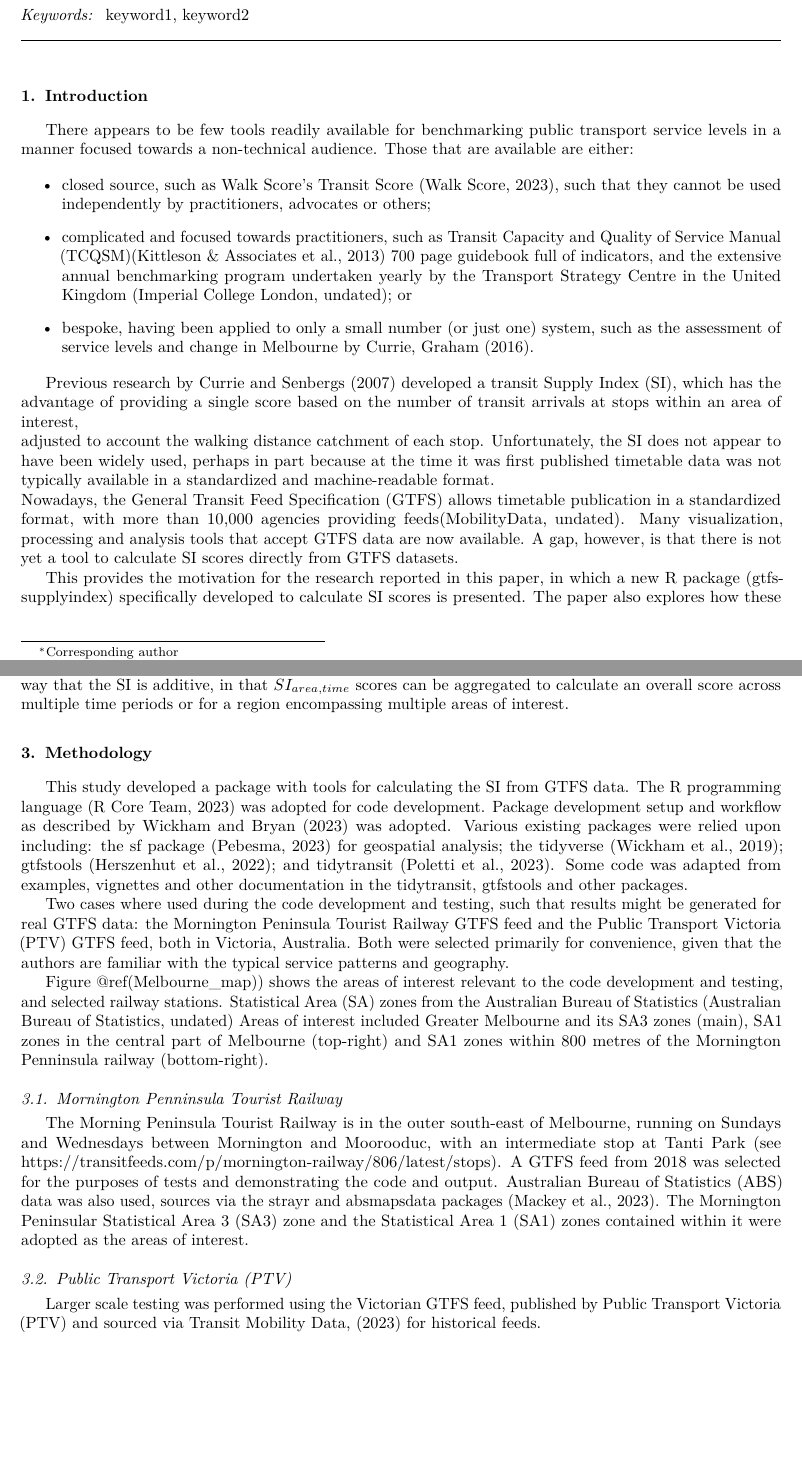
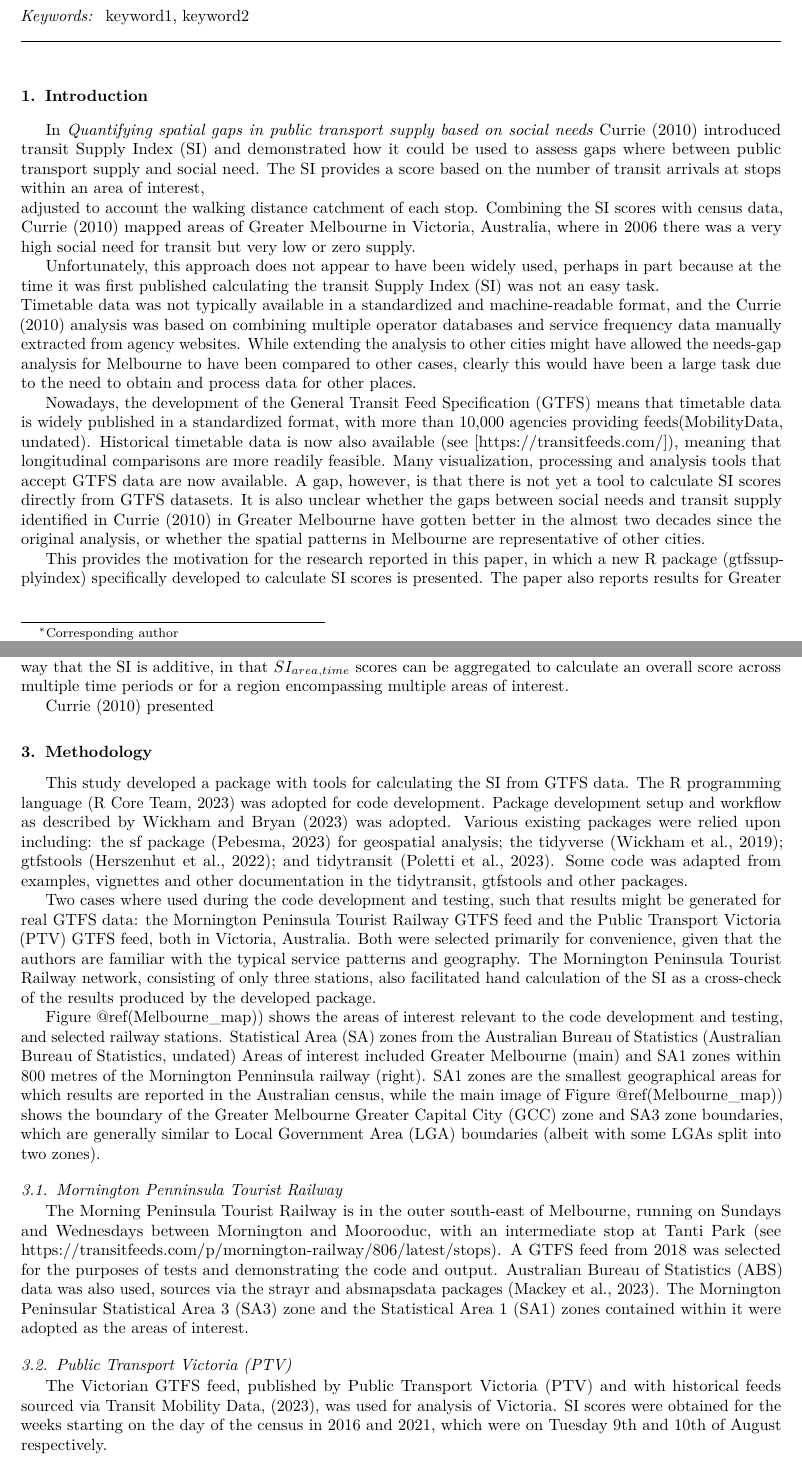
Before and after one commit to James-Reynolds/gtfssupplyindex_main_paper, a LaTeX paper (Leveraging_GTFS_to_assess_transit_supply_Transport_Geography.tex): two parts of pages 1 and 4 of 11, joined at a grey line, cut so that both start at the same text, the shorter picture padded with empty space. Compiled offline with pdfLaTeX.

```diff
--- a/Leveraging_GTFS_to_assess_transit_supply_Transport_Geography.tex
+++ b/Leveraging_GTFS_to_assess_transit_supply_Transport_Geography.tex
@@ -45,7 +45,7 @@
 \hypersetup{breaklinks=true,
             bookmarks=true,
             pdfauthor={},
-            pdftitle={New GTFS tools for benchmarking public tranpsort service levels},
+            pdftitle={Leveraging GTFS to explore spatial patterns in transit supply with respect to social needs},
             colorlinks=false,
             urlcolor=blue,
             linkcolor=magenta,
@@ -124,45 +124,45 @@
 \hypertarget{introduction}{%
 \section{Introduction}\label{introduction}}
 
-There appears to be few tools readily available for benchmarking public
-transport service levels in a manner focused towards a non-technical
-audience. Those that are available are either:
-
-\begin{itemize}
-\item
-  closed source, such as Walk Score's Transit Score
-  \citep{WalkScore:2023tg}, such that they cannot be used independently
-  by practitioners, advocates or others;
-\item
-  complicated and focused towards practitioners, such as Transit
-  Capacity and Quality of Service Manual (TCQSM)\citep{TCQSM:2013} 700
-  page guidebook full of indicators, and the extensive annual
-  benchmarking program undertaken yearly by the Transport Strategy
-  Centre in the United Kingdom \citep{Imperial-College-London:2023aa};
-  or
-\item
-  bespoke, having been applied to only a small number (or just one)
-  system, such as the assessment of service levels and change in
-  Melbourne by \citet{Currie2016BoldIdeas}.
-\end{itemize}
-
-Previous research by \citet{currie2007identifying} developed a transit
-Supply Index (SI), which has the advantage of providing a single score
+In \emph{Quantifying spatial gaps in public transport supply based on
+social needs} \citet{currie2010identifying} introduced transit Supply
+Index (SI) and demonstrated how it could be used to assess gaps where
+between public transport supply and social need. The SI provides a score
 based on the number of transit arrivals at stops within an area of
 interest,\\
 adjusted to account the walking distance catchment of each stop.
-Unfortunately, the SI does not appear to have been widely used, perhaps
-in part because at the time it was first published timetable data was
-not typically available in a standardized and machine-readable format.\\
-Nowadays, the General Transit Feed Specification (GTFS) allows timetable
-publication in a standardized format, with more than 10,000 agencies
-providing feeds\citep{GTFS}. Many visualization, processing and analysis
+Combining the SI scores with census data, \citet{currie2010identifying}
+mapped areas of Greater Melbourne in Victoria, Australia, where in 2006
+there was a very high social need for transit but very low or zero
+supply.
+
+Unfortunately, this approach does not appear to have been widely used,
+perhaps in part because at the time it was first published calculating
+the transit Supply Index (SI) was not an easy task.\\
+Timetable data was not typically available in a standardized and
+machine-readable format, and the \citet{currie2010identifying} analysis
+was based on combining multiple operator databases and service frequency
+data manually extracted from agency websites. While extending the
+analysis to other cities might have allowed the needs-gap analysis for
+Melbourne to have been compared to other cases, clearly this would have
+been a large task due to the need to obtain and process data for other
+places.
+
+Nowadays, the development of the General Transit Feed Specification
+(GTFS) means that timetable data is widely published in a standardized
+format, with more than 10,000 agencies providing feeds\citep{GTFS}.
+Historical timetable data is now also available (see
+{[}https://transitfeeds.com/{]}), meaning that longitudinal comparisons
+are more readily feasible. Many visualization, processing and analysis
 tools that accept GTFS data are now available. A gap, however, is that
 there is not yet a tool to calculate SI scores directly from GTFS
-datasets.
+datasets. It is also unclear whether the gaps between social needs and
+transit supply identified in \citet{currie2010identifying} in Greater
+Melbourne have gotten better in the almost two decades since the
+original analysis, or whether the spatial patterns in Melbourne are
+representative of other cities.
 
 This provides the motivation for the research reported in this paper, in
 which a new R package (gtfssupplyindex) specifically developed to
-calculate SI scores is presented. The paper also explores how these SI
-scores can be used to assess transit supply across mode, region,
-level-boarding access, city and apparent policy type.
+calculate SI scores is presented. The paper also reports results for
+Greater Melbourne in 2016 and 2021, matching the most recent censuses
@@ -278,6 +283,8 @@
 way that the SI is additive, in that \(SI_{area, time}\) scores can be
 aggregated to calculate an overall score across multiple time periods or
 for a region encompassing multiple areas of interest.
+
+\citet{currie2010identifying} presented
 
 \hypertarget{methodology}{%
 \section{Methodology}\label{methodology}}
@@ -297,14 +304,22 @@
 Tourist Railway GTFS feed and the Public Transport Victoria (PTV) GTFS
 feed, both in Victoria, Australia. Both were selected primarily for
 convenience, given that the authors are familiar with the typical
-service patterns and geography.
+service patterns and geography. The Mornington Peninsula Tourist Railway
+network, consisting of only three stations, also facilitated hand
+calculation of the SI as a cross-check of the results produced by the
+developed package.
 
 Figure @ref(Melbourne\_map)) shows the areas of interest relevant to the
 code development and testing, and selected railway stations. Statistical
 Area (SA) zones from the Australian Bureau of Statistics \citep{ABSmaps}
-Areas of interest included Greater Melbourne and its SA3 zones (main),
-SA1 zones in the central part of Melbourne (top-right) and SA1 zones
-within 800 metres of the Mornington Penninsula railway (bottom-right).
+Areas of interest included Greater Melbourne (main) and SA1 zones within
+800 metres of the Mornington Penninsula railway (right). SA1 zones are
+the smallest geographical areas for which results are reported in the
+Australian census, while the main image of Figure @ref(Melbourne\_map))
+shows the boundary of the Greater Melbourne Greater Capital City (GCC)
+zone and SA3 zone boundaries, which are generally similar to Local
+Government Area (LGA) boundaries (albeit with some LGAs split into two
+zones).
 
 \begin{figure}
 \includegraphics[width=1\linewidth]{graphics/all_maps} \caption{Areas of interest}\label{fig:Melbourne_map}
@@ -329,9 +344,12 @@
 \subsection{Public Transport Victoria
 (PTV)}\label{public-transport-victoria-ptv}}
 
-Larger scale testing was performed using the Victorian GTFS feed,
-published by Public Transport Victoria (PTV) and sourced via
-\citet{transitfeeds_victoria:2023aa} for historical feeds.
+The Victorian GTFS feed, published by Public Transport Victoria (PTV)
+and with historical feeds sourced via
+\citet{transitfeeds_victoria:2023aa}, was used for analysis of Victoria.
+SI scores were obtained for the weeks starting on the day of the census
+in 2016 and 2021, which were on Tuesday 9th and 10th of August
+respectively.
 
 \hypertarget{results}{%
 \section{Results}\label{results}}
```
Also changed, not shown: References.bib (+14 -6 lines), packages.bib (+9 -9 lines), Leveraging_GTFS_to_assess_transit_supply_Transport_Geography.pdf, Leveraging_GTFS_to_assess_transit_supply_Transport_Geography_files/figure-latex/Greater_Melbourne_2016_2021-1.pdf (added), Leveraging_GTFS_to_assess_transit_supply_Transport_Geography_files/figure-latex/Greater_Melbourne_map-1.pdf, Leveraging_GTFS_to_assess_transit_supply_Transport_Geography_files/figure-latex/Victoria_within_stats_yearly-1.pdf, Leveraging_GTFS_to_assess_transit_supply_Transport_Geography.tex (42 more changed lines), 1 other file.
